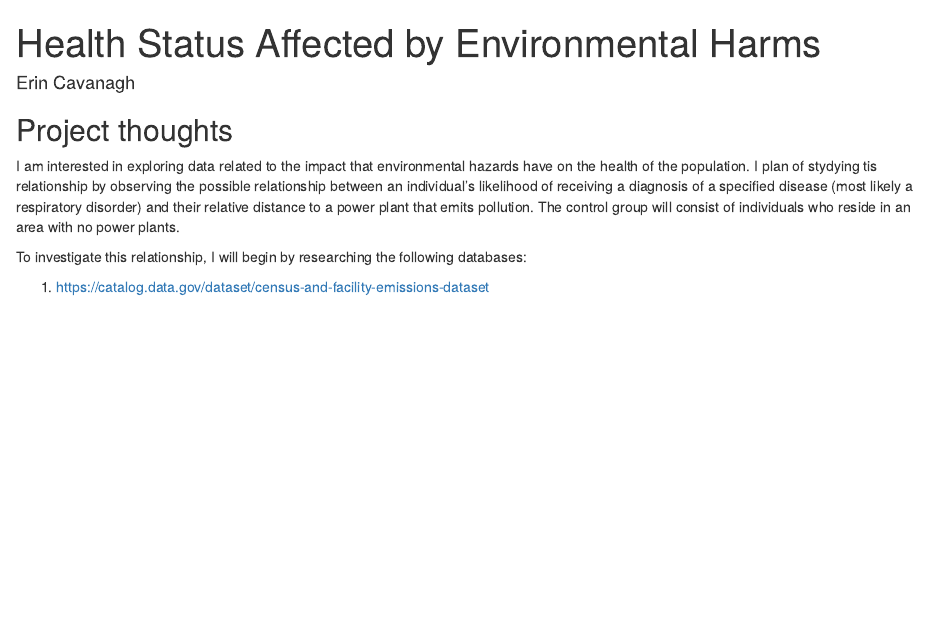
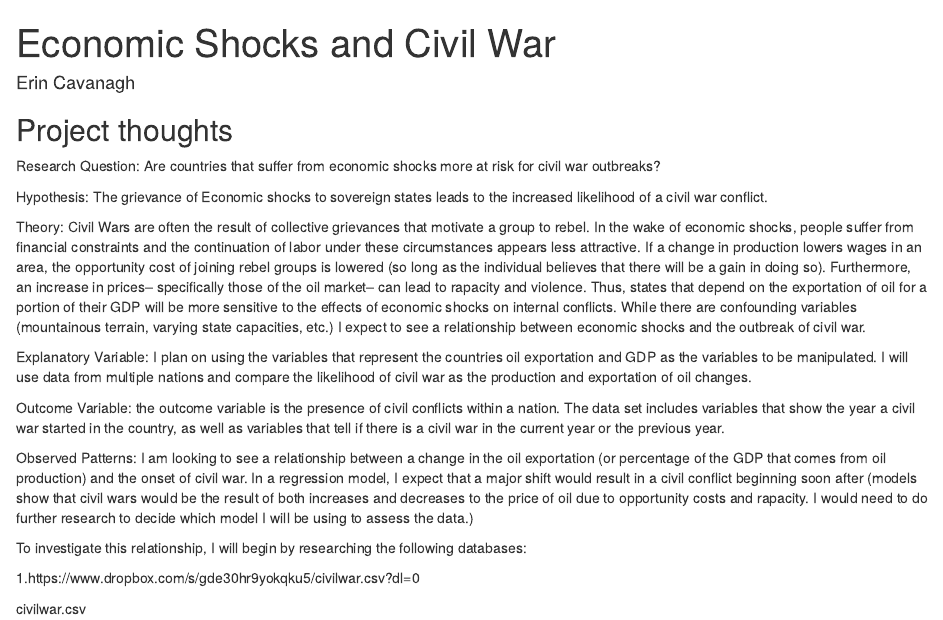
Before and after one commit to erincavanagh/gov50-final-project, an R Markdown document (index.Rmd): the page in a window 1100 px wide, from its top. Rendered offline with R 4.5, knitr and Pandoc, with nearby package versions; drawn as R Markdown's standard HTML page in place of the format the file asks for.

Commit message:
milestone 2

```diff
--- a/index.Rmd
+++ b/index.Rmd
@@ -1,7 +1,7 @@
 ---
-title: "Health Status Affected by Environmental Harms"
+title: "Economic Shocks and Civil War"
 author: "Erin Cavanagh"
-description: "Observing the possible relationship between an individual's liklihood of developing specified illnesses to the distance from power plants and other sources of pollution"
+description: "Observing the possible relationship between economic shocks to a state' oil market and the liklihood of civil war"
 output:
   distill::distill_article:
     self_contained: false
@@ -11,8 +11,21 @@ output:
 
 ## Project thoughts
 
-I am interested in exploring data related to the impact that environmental hazards have on the health of the population. I plan of stydying tis relationship by observing the possible relationship between an individual's likelihood of receiving a diagnosis of a specified disease (most likely a respiratory disorder) and their relative distance to a power plant that emits pollution. The control group will consist of individuals who reside in an area with no power plants.
+Research Question: Are countries that suffer from economic shocks more at risk for civil war outbreaks?
+
+Hypothesis: The grievance of Economic shocks to sovereign states leads to the increased likelihood of a civil war conflict.
+
+Theory: Civil Wars are often the result of collective grievances that motivate a group to rebel. In the wake of economic shocks, people suffer from financial constraints and the continuation of labor under these circumstances appears less attractive. If a change in production lowers wages in an area, the opportunity cost of joining rebel groups is lowered (so long as the individual believes that there will be a gain in doing so). Furthermore, an increase in prices– specifically those of the oil market– can lead to rapacity and violence. Thus, states that depend on the exportation of oil for a portion of their GDP will be more sensitive to the effects of economic shocks on internal conflicts. While there are confounding variables (mountainous terrain, varying state capacities, etc.) I expect to see a relationship between economic shocks and the outbreak of civil war.
+
+Explanatory Variable: I plan on using the variables that represent the countries oil exportation and GDP as the variables to be manipulated. I will use data from multiple nations and compare the likelihood of civil war as the production and exportation of oil changes.
+
+Outcome Variable: the outcome variable is the presence of civil conflicts within a nation. The data set includes variables that show the year a civil war started in the country, as well as variables that tell if there is a civil war in the current year or the previous year.
+
+Observed Patterns: I am looking to see a relationship between a change in the oil exportation (or percentage of the GDP that comes from oil production) and the onset of civil war. In a regression model, I expect that a major shift would result in a civil conflict beginning soon after (models show that civil wars would be the result of both increases and decreases to the price of oil due to opportunity costs and rapacity. I would need to do further research to decide which model I will be using to assess the data.)
+
 
 To investigate this relationship, I will begin by researching the following databases:
 
-1. https://catalog.data.gov/dataset/census-and-facility-emissions-dataset
+1.https://www.dropbox.com/s/gde30hr9yokqku5/civilwar.csv?dl=0
+
+ civilwar.csv
```
Also changed, not shown: index.html.
